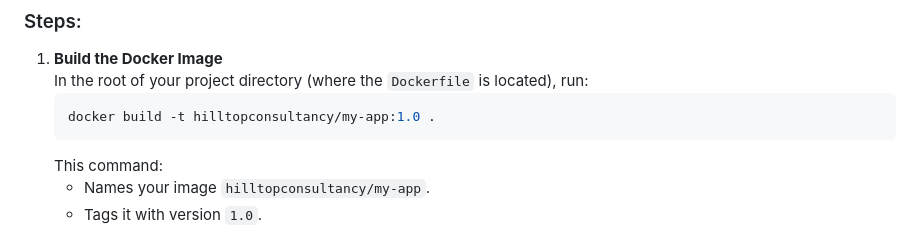
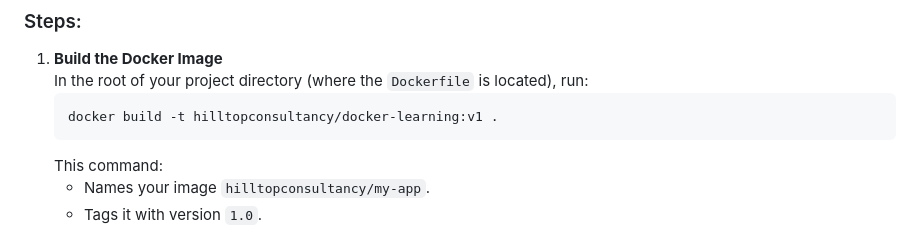
Before and after one commit to HILL-TOPCONSULTANCY/hilltop-docker-learning, a Markdown page: README.md, the part around the change. GitHub-like rendering.

````diff
--- a/README.md
+++ b/README.md
@@ -409,7 +409,7 @@ RUN mkdir -p /home/node/app/node_modules && chown -R node:node /home/node/app
 1. **Build the Docker Image**
    In the root of your project directory (where the `Dockerfile` is located), run:
    ```bash
-   docker build -t hilltopconsultancy/my-app:1.0 .
+   docker build -t hilltopconsultancy/docker-learning:v1 .
    ```
    This command:
    - Names your image `hilltopconsultancy/my-app`.
````
